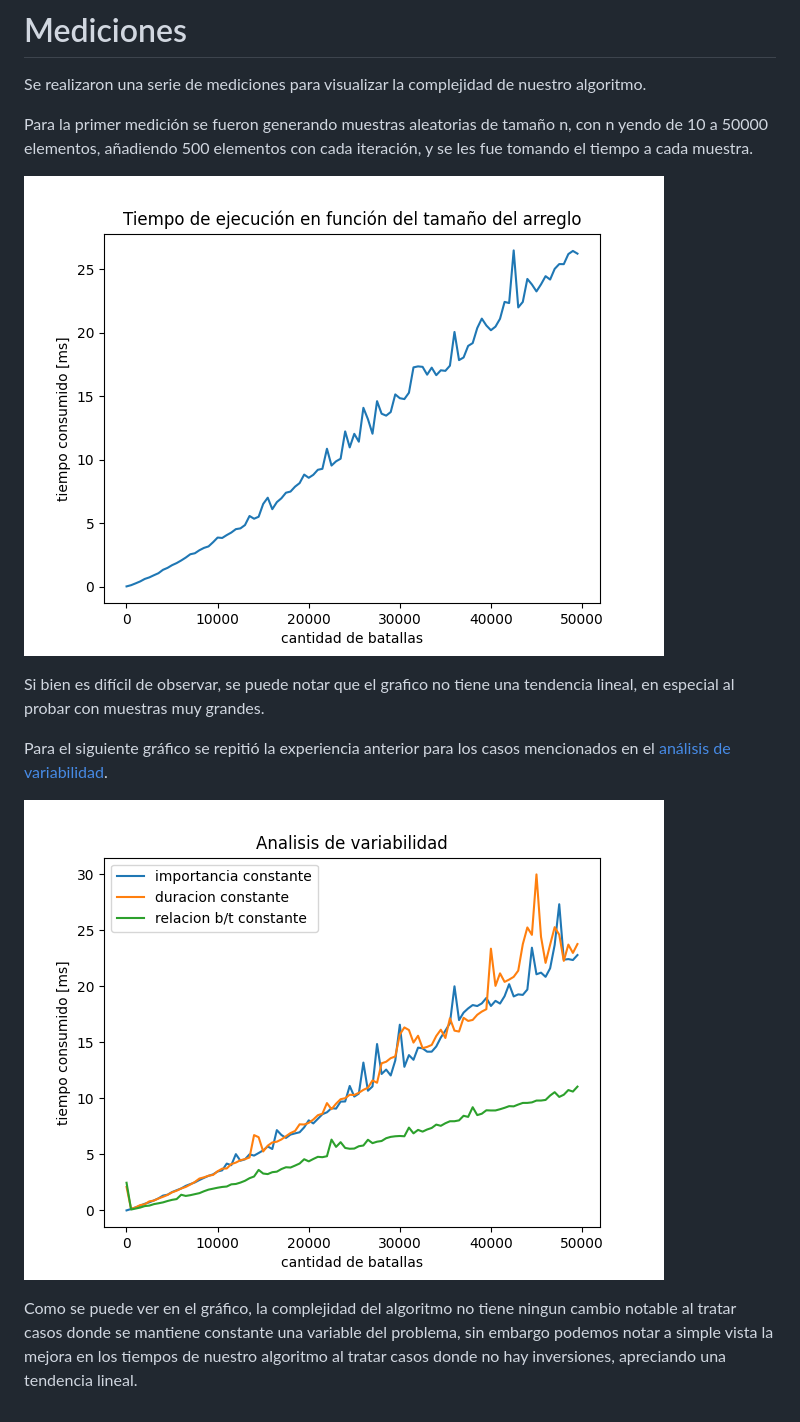
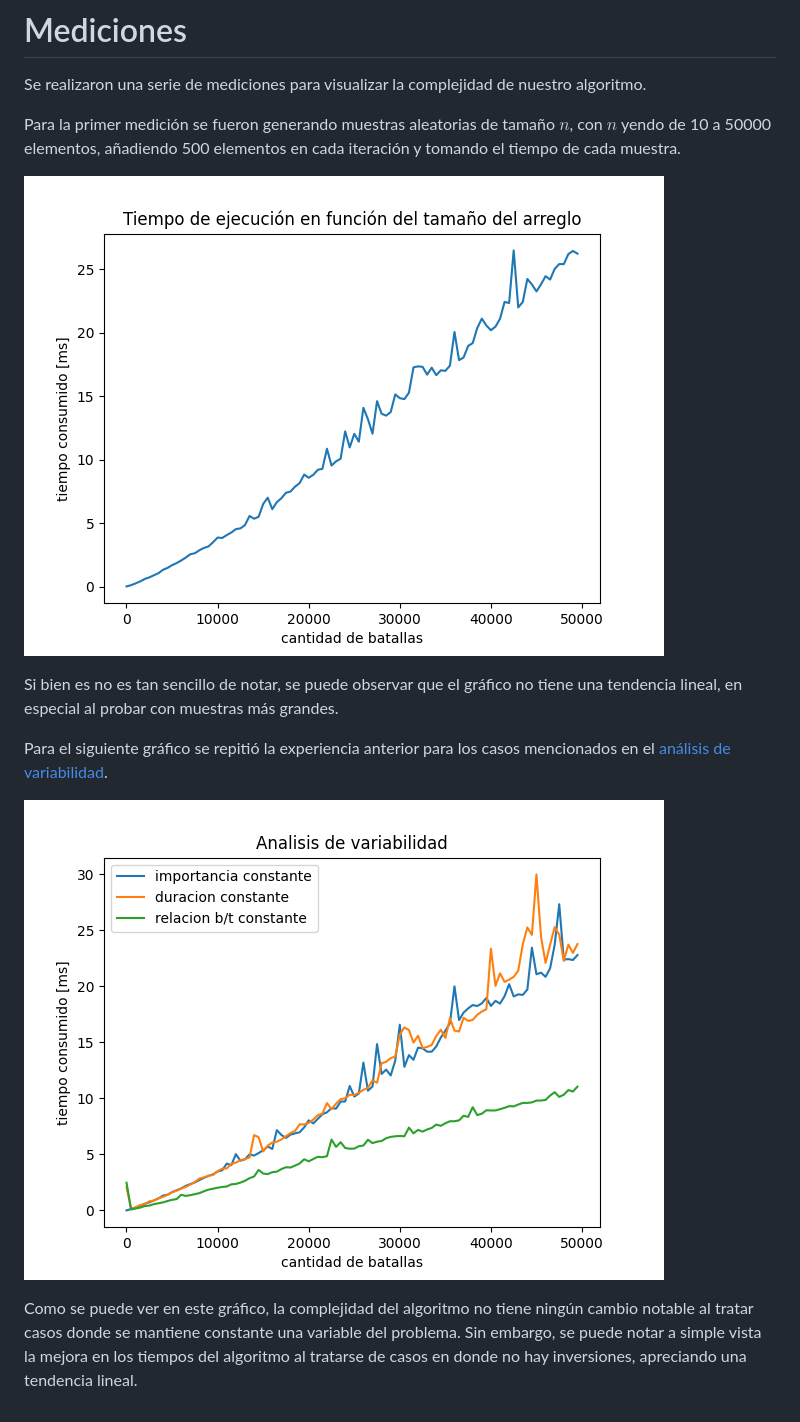
Before and after one commit to matiasrebollo/greedy-battles-scheduler, a Markdown page: informe.md, the part around one of its changes. GitHub-like rendering.

```diff
--- a/informe.md
+++ b/informe.md
@@ -223,5 +223,5 @@ Además de la validación de los casos, se agregó una comparación de los resul
 
 Se realizaron una serie de mediciones para visualizar la complejidad de nuestro algoritmo.
 
-Para la primer medición se fueron generando muestras aleatorias de tamaño n, con n yendo de 10 a 50000 elementos, añadiendo 500 elementos con cada iteración, y se les fue tomando el tiempo a cada muestra.
+Para la primer medición se fueron generando muestras aleatorias de tamaño $n$, con $n$ yendo de 10 a 50000 elementos, añadiendo 500 elementos en cada iteración y tomando el tiempo de cada muestra.
 
@@ -229,3 +229,3 @@ Para la primer medición se fueron generando muestras aleatorias de tamaño n, c
 
-Si bien es difícil de observar, se puede notar que el grafico no tiene una tendencia lineal, en especial al probar con muestras muy grandes.
+Si bien es no es tan sencillo de notar, se puede observar que el gráfico no tiene una tendencia lineal, en especial al probar con muestras más grandes.
 
@@ -235,2 +235,2 @@ Para el siguiente gráfico se repitió la experiencia anterior para los casos me
 
-Como se puede ver en el gráfico, la complejidad del algoritmo no tiene ningun cambio notable al tratar casos donde se mantiene constante una variable del problema, sin embargo podemos notar a simple vista la mejora en los tiempos de nuestro algoritmo al tratar casos donde no hay inversiones, apreciando una tendencia lineal.
+Como se puede ver en este gráfico, la complejidad del algoritmo no tiene ningún cambio notable al tratar casos donde se mantiene constante una variable del problema. Sin embargo, se puede notar a simple vista la mejora en los tiempos del algoritmo al tratarse de casos en donde no hay inversiones, apreciando una tendencia lineal.
```
Also changed, not shown: other parts of informe.md (+13 -13 lines).
